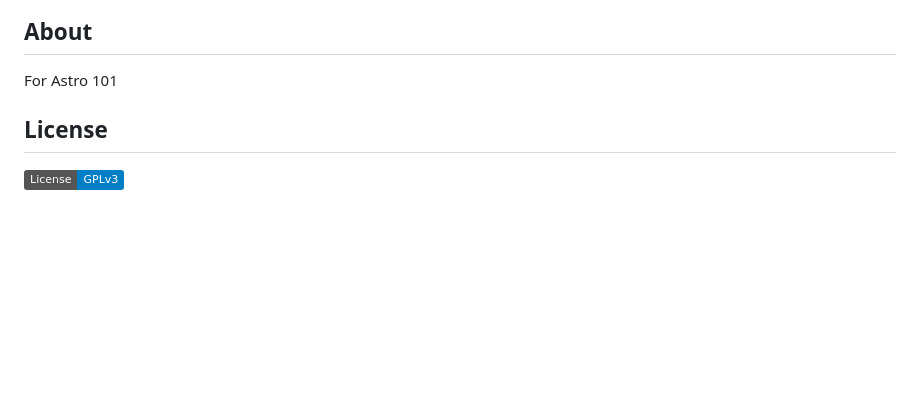
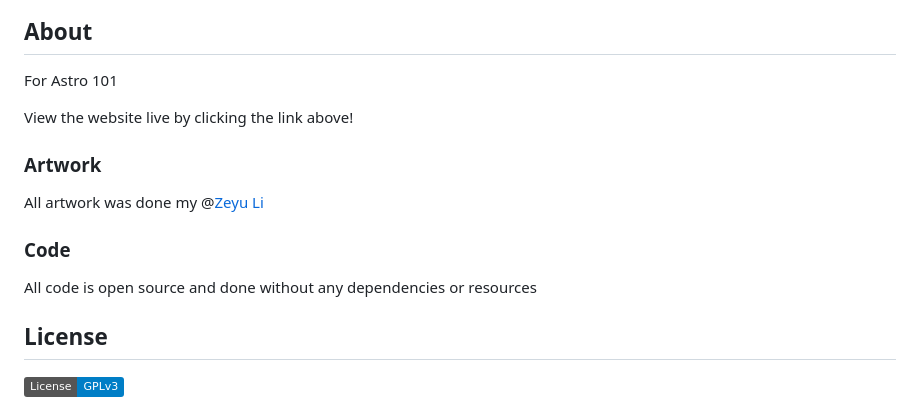
Before and after one commit to Zeyu-Li/black-hole, a Markdown page: README.md, the part around the change. GitHub-like rendering; badges without logos; blank space fills up the shorter version.

Commit message:
added to readme and moved imgs

```diff
--- a/README.md
+++ b/README.md
@@ -10,6 +10,16 @@ See it live @ [zeyu-li.github.io/black-hole](https://zeyu-li.github.io/black-hol
 
 For Astro 101
 
+View the website live by clicking the link above!
+
+### Artwork
+
+All artwork was done my @[Zeyu Li](https://github.com/Zeyu-Li)
+
+### Code
+
+All code is open source and done without any dependencies or resources
+
 ## License
 
 [![License: GPL v3](https://img.shields.io/badge/License-GPLv3-blue.svg)](https://www.gnu.org/licenses/gpl-3.0)
```
Also changed, not shown: img/56D8D9AB.png (added), img/56D8D9AC.png (added), img/56D8D9AD.png (added), img/56D8D9AF.png (added), 3 other files.
